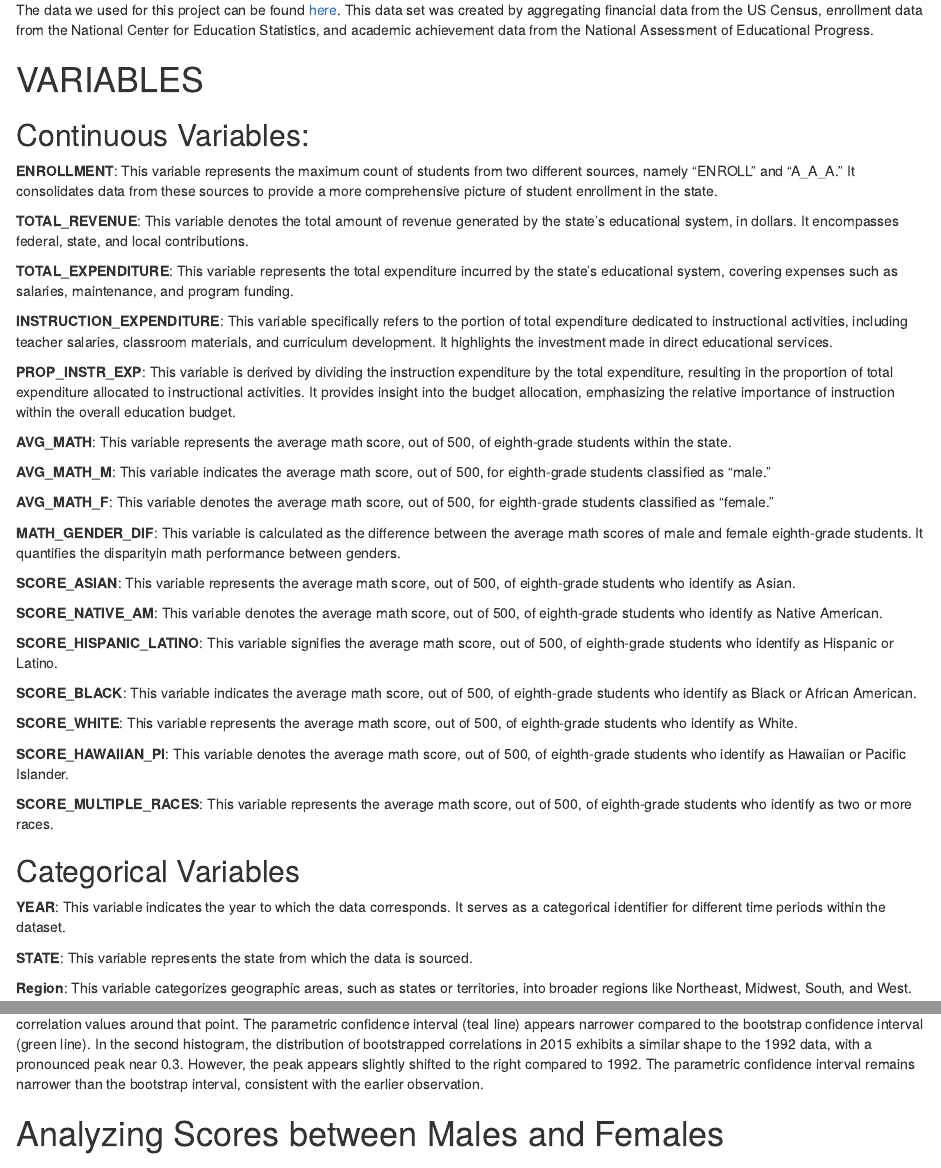
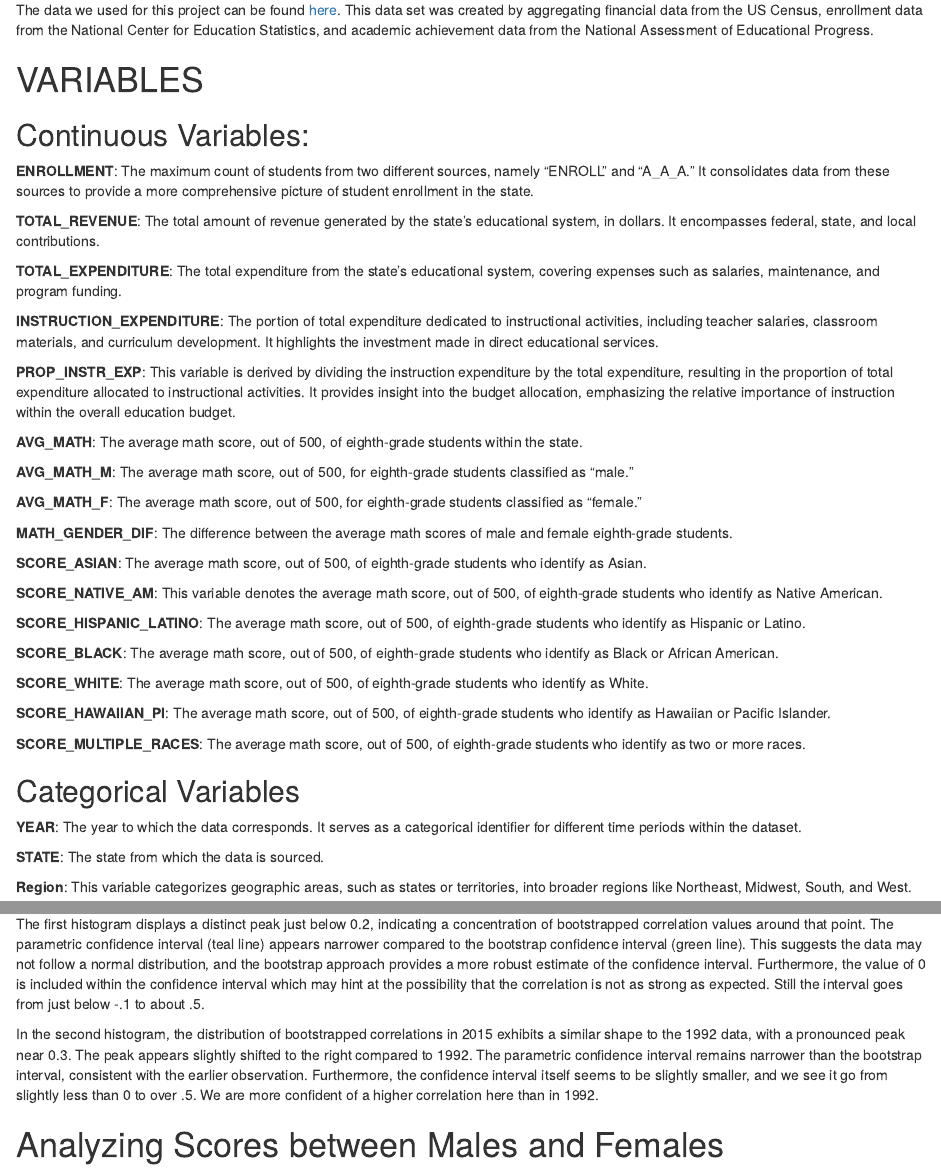
Before and after one commit to sushant-kunwar/stats230, an R Markdown document (FinalProject.rmd): the page in a window 1100 px wide, from 670 px down, and a second part further down, joined at a grey line. Rendered offline with R 4.5, knitr and Pandoc, with nearby package versions; code that draws random numbers runs with fixed seeds of ours; some code elsewhere in the file could not run offline.

Commit message:
Update FinalProject.rmd

````diff
--- a/FinalProject.rmd
+++ b/FinalProject.rmd
@@ -38,43 +38,42 @@ The data we used for this project can be found [here](https://www.kaggle.com/dat
 
 # VARIABLES
 ## Continuous Variables:
-**ENROLLMENT**: This variable represents the maximum count of students from two different sources, namely "ENROLL" and "A_A_A." It consolidates data from these sources to provide a more comprehensive picture of student enrollment in the state.
+**ENROLLMENT**: The maximum count of students from two different sources, namely "ENROLL" and "A_A_A." It consolidates data from these sources to provide a more comprehensive picture of student enrollment in the state.
 
-**TOTAL_REVENUE**: This variable denotes the total amount of revenue generated by the state's educational system, in dollars. It encompasses federal, state, and local contributions.
+**TOTAL_REVENUE**: The total amount of revenue generated by the state's educational system, in dollars. It encompasses federal, state, and local contributions.
 
-**TOTAL_EXPENDITURE**: This variable represents the total expenditure incurred by the state's educational system, covering expenses such as salaries, maintenance, and program funding.
+**TOTAL_EXPENDITURE**: The total expenditure from the state's educational system, covering expenses such as salaries, maintenance, and program funding.
 
-**INSTRUCTION_EXPENDITURE**: This variable specifically refers to the portion of total expenditure dedicated to instructional activities, including teacher salaries, classroom materials, and curriculum development. It highlights the investment made in direct educational services.
+**INSTRUCTION_EXPENDITURE**: The portion of total expenditure dedicated to instructional activities, including teacher salaries, classroom materials, and curriculum development. It highlights the investment made in direct educational services.
 
 **PROP_INSTR_EXP**: This variable is derived by dividing the instruction expenditure by the total expenditure, resulting in the proportion of total expenditure allocated to instructional activities. It provides insight into the budget allocation, emphasizing the relative importance of instruction within the overall education budget.
 
-**AVG_MATH**: This variable represents the average math score, out of 500, of eighth-grade students within the state.
+**AVG_MATH**: The average math score, out of 500, of eighth-grade students within the state.
 
-**AVG_MATH_M**: This variable indicates the average math score, out of 500, for eighth-grade students classified as "male."
+**AVG_MATH_M**: The average math score, out of 500, for eighth-grade students classified as "male."
 
-**AVG_MATH_F**: This variable denotes the average math score, out of 500, for eighth-grade students classified as "female."
+**AVG_MATH_F**: The average math score, out of 500, for eighth-grade students classified as "female."
 
-**MATH_GENDER_DIF**: This variable is calculated as the difference between the average math scores of male and female eighth-grade students. It quantifies the disparityin math performance between genders.
+**MATH_GENDER_DIF**: The difference between the average math scores of male and female eighth-grade students.
 
-**SCORE_ASIAN**: This variable represents the average math score, out of 500, of eighth-grade students who identify as Asian.
+**SCORE_ASIAN**: The average math score, out of 500, of eighth-grade students who identify as Asian.
 
 **SCORE_NATIVE_AM**: This variable denotes the average math score, out of 500, of eighth-grade students who identify as Native American.
 
+**SCORE_HISPANIC_LATINO**: The average math score, out of 500, of eighth-grade students who identify as Hispanic or Latino.
 
-**SCORE_HISPANIC_LATINO**: This variable signifies the average math score, out of 500, of eighth-grade students who identify as Hispanic or Latino.
+**SCORE_BLACK**: The average math score, out of 500, of eighth-grade students who identify as Black or African American.
 
-**SCORE_BLACK**: This variable indicates the average math score, out of 500, of eighth-grade students who identify as Black or African American.
+**SCORE_WHITE**: The average math score, out of 500, of eighth-grade students who identify as White.
 
-**SCORE_WHITE**: This variable represents the average math score, out of 500, of eighth-grade students who identify as White.
+**SCORE_HAWAIIAN_PI**: The average math score, out of 500, of eighth-grade students who identify as Hawaiian or Pacific Islander.
 
-**SCORE_HAWAIIAN_PI**: This variable denotes the average math score, out of 500, of eighth-grade students who identify as Hawaiian or Pacific Islander.
-
-**SCORE_MULTIPLE_RACES**: This variable represents the average math score, out of 500, of eighth-grade students who identify as two or more races.
+**SCORE_MULTIPLE_RACES**: The average math score, out of 500, of eighth-grade students who identify as two or more races.
 
 ## Categorical Variables
-**YEAR**: This variable indicates the year to which the data corresponds. It serves as a categorical identifier for different time periods within the dataset.
+**YEAR**: The year to which the data corresponds. It serves as a categorical identifier for different time periods within the dataset.
 
-**STATE**: This variable represents the state from which the data is sourced.
+**STATE**: The state from which the data is sourced.
 
 **Region**: This variable categorizes geographic areas, such as states or territories, into broader regions like Northeast, Midwest, South, and West.
 
@@ -257,4 +254,7 @@ The first histogram displays a distinct peak just below .2, indicating a concent
-In the second histogram, the distribution of bootstrapped correlations in 2015 exhibits a similar shape to the 1992 data, with a pronounced peak near 0.3. However, the peak appears slightly shifted to the right compared to 1992. The parametric confidence interval remains narrower than the bootstrap interval, consistent with the earlier observation.
+The first histogram displays a distinct peak just below 0.2, indicating a concentration of bootstrapped correlation values around that point. The parametric confidence interval (teal line) appears narrower compared to the bootstrap confidence interval (green line). This suggests the data may not follow a normal distribution, and the bootstrap approach provides a more robust estimate of the confidence interval. Furthermore, the value of 0 is included within the confidence interval which may hint at the possibility that the correlation is not as strong as expected. Still the interval goes from just below -.1 to about .5.
+
+In the second histogram, the distribution of bootstrapped correlations in 2015 exhibits a similar shape to the 1992 data, with a pronounced peak near 0.3. The peak appears slightly shifted to the right compared to 1992. The parametric confidence interval remains narrower than the bootstrap interval, consistent with the earlier observation. Furthermore, the confidence interval itself seems to be slightly smaller, and we see it go from slightly less than 0 to over .5. We are more confident of a higher correlation here than in 1992.
+
 
 # Analyzing Scores between Males and Females
 ```{r}
````
Also changed, not shown: FinalProject.rmd (12 more changed lines).
